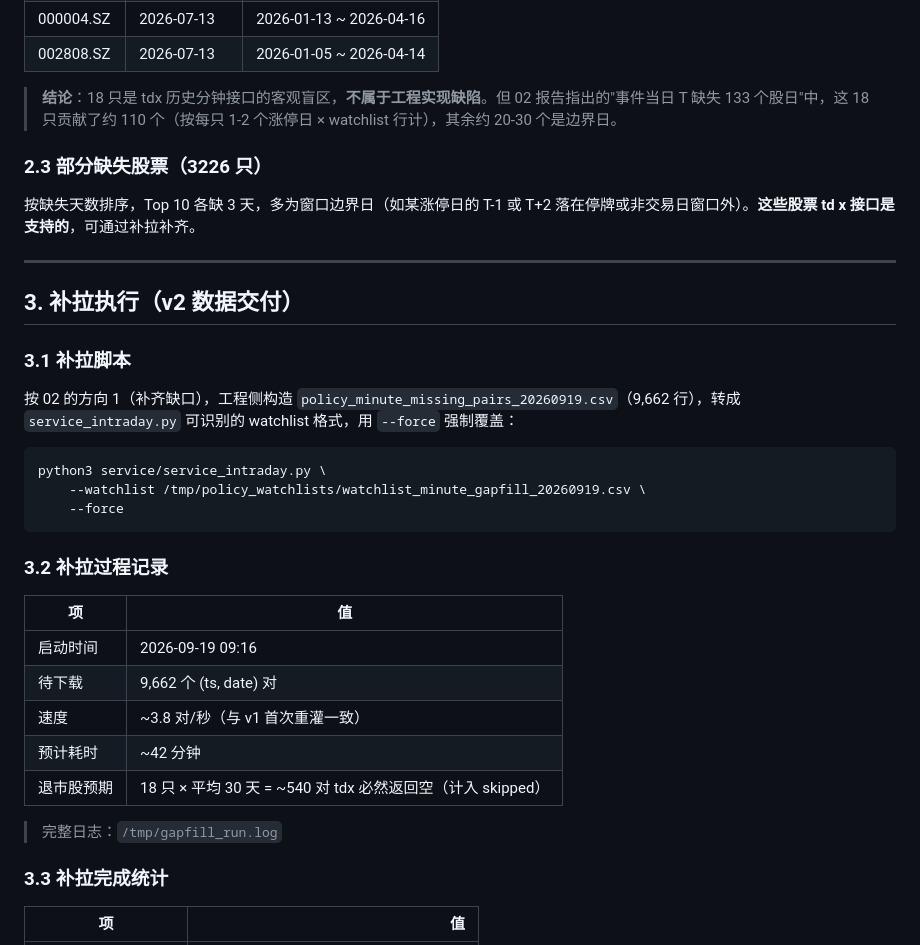
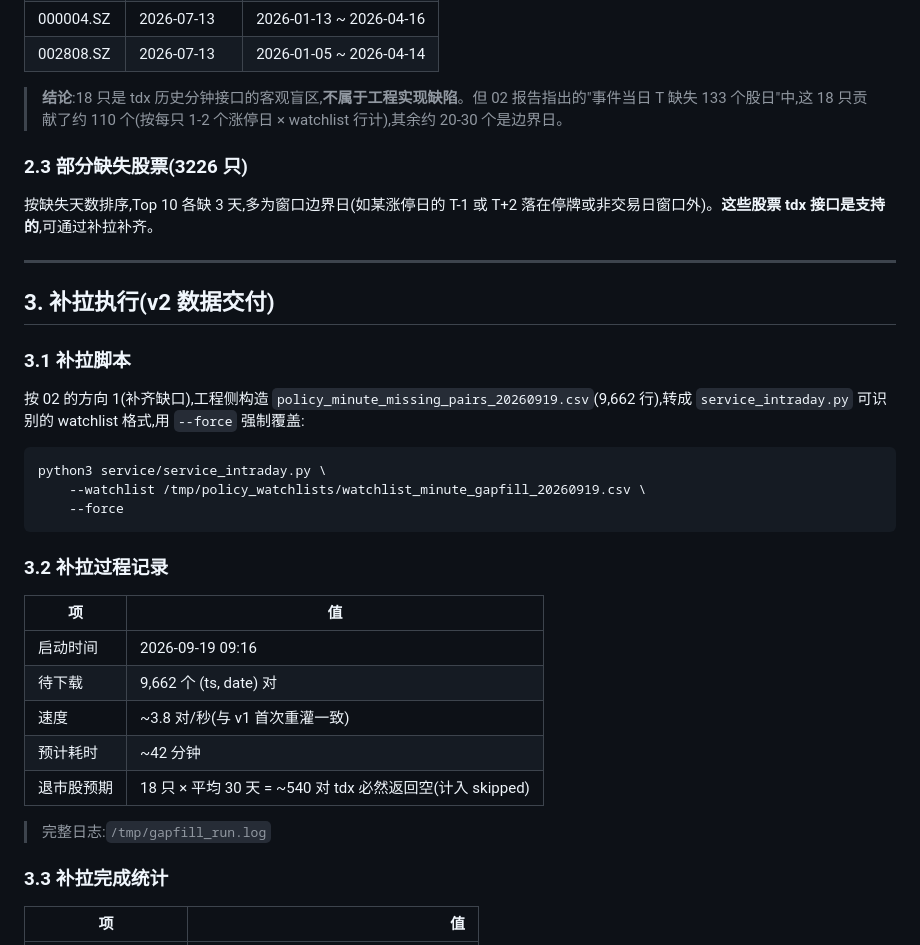
Before and after one commit to LiYiqiang0827/TradingAgent, a Markdown page: reports/local/policy_minute_revalidation_v1_response_v1.md, the part around one of its changes. GitHub-like rendering.

````diff
--- a/reports/local/policy_minute_revalidation_v1_response_v1.md
+++ b/reports/local/policy_minute_revalidation_v1_response_v1.md
@@ -67,19 +68,19 @@
 | 000004.SZ | 2026-07-13 | 2026-01-13 ~ 2026-04-16 |
 | 002808.SZ | 2026-07-13 | 2026-01-05 ~ 2026-04-14 |
 
-> **结论**：18 只是 tdx 历史分钟接口的客观盲区，**不属于工程实现缺陷**。但 02 报告指出的"事件当日 T 缺失 133 个股日"中，这 18 只贡献了约 110 个（按每只 1-2 个涨停日 × watchlist 行计），其余约 20-30 个是边界日。
+> **结论**:18 只是 tdx 历史分钟接口的客观盲区,**不属于工程实现缺陷**。但 02 报告指出的"事件当日 T 缺失 133 个股日"中,这 18 只贡献了约 110 个(按每只 1-2 个涨停日 × watchlist 行计),其余约 20-30 个是边界日。
 
-### 2.3 部分缺失股票（3226 只）
+### 2.3 部分缺失股票(3226 只)
 
-按缺失天数排序，Top 10 各缺 3 天，多为窗口边界日（如某涨停日的 T-1 或 T+2 落在停牌或非交易日窗口外）。**这些股票 td x 接口是支持的**，可通过补拉补齐。
+按缺失天数排序,Top 10 各缺 3 天,多为窗口边界日(如某涨停日的 T-1 或 T+2 落在停牌或非交易日窗口外)。**这些股票 tdx 接口是支持的**,可通过补拉补齐。
 
 ---
 
-## 3. 补拉执行（v2 数据交付）
+## 3. 补拉执行(v2 数据交付)
 
 ### 3.1 补拉脚本
 
-按 02 的方向 1（补齐缺口），工程侧构造 `policy_minute_missing_pairs_20260919.csv`（9,662 行），转成 `service_intraday.py` 可识别的 watchlist 格式，用 `--force` 强制覆盖：
+按 02 的方向 1(补齐缺口),工程侧构造 `policy_minute_missing_pairs_20260919.csv`(9,662 行),转成 `service_intraday.py` 可识别的 watchlist 格式,用 `--force` 强制覆盖:
 
 ```bash
 python3 service/service_intraday.py \
@@ -93,11 +94,11 @@ python3 service/service_intraday.py \
 |---|---|
 | 启动时间 | 2026-09-19 09:16 |
 | 待下载 | 9,662 个 (ts, date) 对 |
-| 速度 | ~3.8 对/秒（与 v1 首次重灌一致） |
+| 速度 | ~3.8 对/秒(与 v1 首次重灌一致) |
 | 预计耗时 | ~42 分钟 |
-| 退市股预期 | 18 只 × 平均 30 天 = ~540 对 tdx 必然返回空（计入 skipped） |
+| 退市股预期 | 18 只 × 平均 30 天 = ~540 对 tdx 必然返回空(计入 skipped) |
 
-> 完整日志：`/tmp/gapfill_run.log`
+> 完整日志:`/tmp/gapfill_run.log`
 
 ### 3.3 补拉完成统计
 
````
Also changed, not shown: other parts of reports/local/policy_minute_revalidation_v1_response_v1.md (+66 -41 lines).
